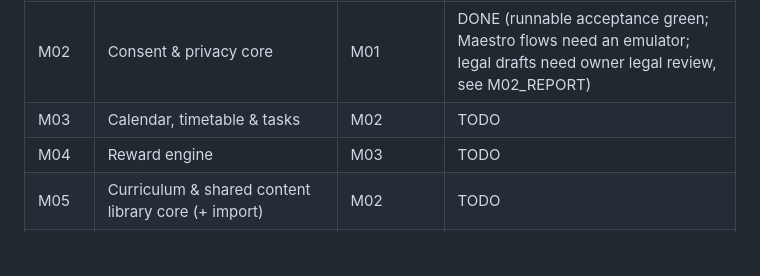
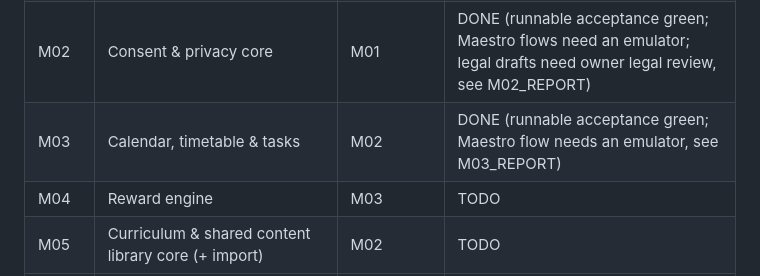
Before and after one commit to yeuthamclub/VionX, a Markdown page: docs/ROADMAP.md, the part around the change. Drawn GitHub-style; blank space fills up the shorter version.

Commit message:
docs(m03): report and roadmap
Co-Authored-By: Claude Opus 5.5 (1M context) <noreply@anthropic.com>
Claude-Session: https://claude.ai/code/session_01Kvk3ZpM7jCiqH2zsLCXzWh

```diff
--- a/docs/ROADMAP.md
+++ b/docs/ROADMAP.md
@@ -9,7 +9,7 @@ Status: TODO | IN_PROGRESS | DONE | BLOCKED.
 | M00 | Foundation: monorepo, Supabase, `api` function, Expo app, admin SPA, AiGateway, queues/cron | – | IN_PROGRESS (code complete; owner checks pending, see M00_REPORT) |
 | M01 | Identity & household (parent Google/OTP, child ID+PIN) | M00 | DONE (runnable acceptance green; Maestro flow and Google sign-in need an emulator and owner OAuth setup, see M01_REPORT) |
 | M02 | Consent & privacy core | M01 | DONE (runnable acceptance green; Maestro flows need an emulator; legal drafts need owner legal review, see M02_REPORT) |
-| M03 | Calendar, timetable & tasks | M02 | TODO |
+| M03 | Calendar, timetable & tasks | M02 | DONE (runnable acceptance green; Maestro flow needs an emulator, see M03_REPORT) |
 | M04 | Reward engine | M03 | TODO |
 | M05 | Curriculum & shared content library core (+ import) | M02 | TODO |
 | X01 | Toán 6 library: 500 items (build scripts, Claude batch + review) | M05 | TODO |
```
Also changed, not shown: docs/milestones/M03_REPORT.md (added, +205 -0 lines).
